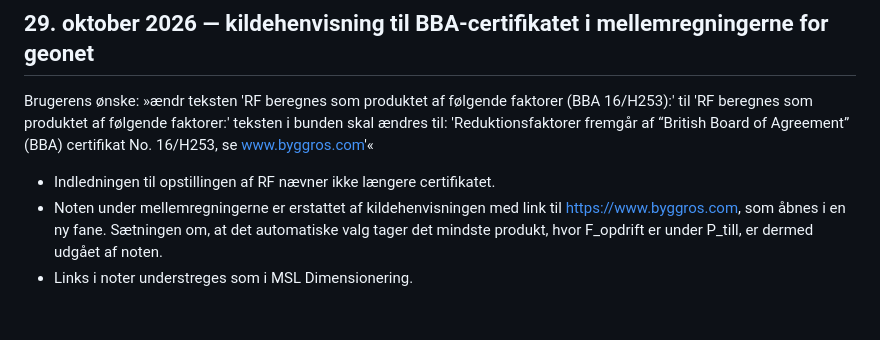
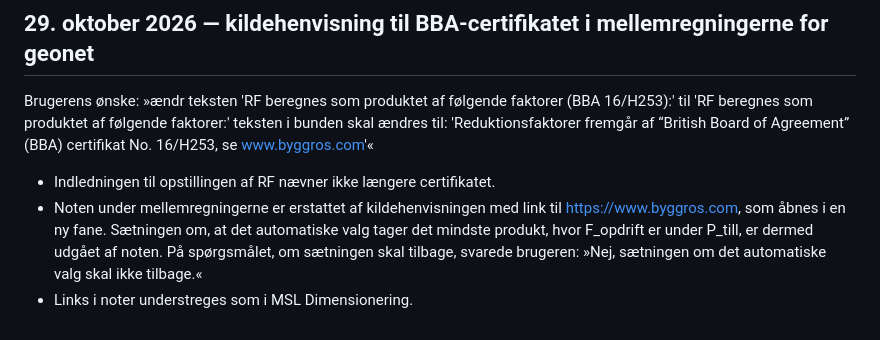
Before and after one commit to 1982Strand/bg-opdriftssikring, a Markdown page: docs/BESLUTNINGER.md, the part around the change. Drawn GitHub-style.

Commit message:
Brugerens svar om sætningen om det automatiske valg
Co-Authored-By: Claude Opus 5.5 <noreply@anthropic.com>

```diff
--- a/docs/BESLUTNINGER.md
+++ b/docs/BESLUTNINGER.md
@@ -329,4 +329,5 @@ Brugerens ønske: »ændr teksten 'RF beregnes som produktet af følgende faktor
 
 - Indledningen til opstillingen af RF nævner ikke længere certifikatet.
 - Noten under mellemregningerne er erstattet af kildehenvisningen med link til https://www.byggros.com, som åbnes i en ny fane. Sætningen om, at det automatiske valg tager det mindste produkt, hvor F_opdrift er under P_till, er dermed udgået af noten.
+  På spørgsmålet, om sætningen skal tilbage, svarede brugeren: »Nej, sætningen om det automatiske valg skal ikke tilbage.«
 - Links i noter understreges som i MSL Dimensionering.
```
